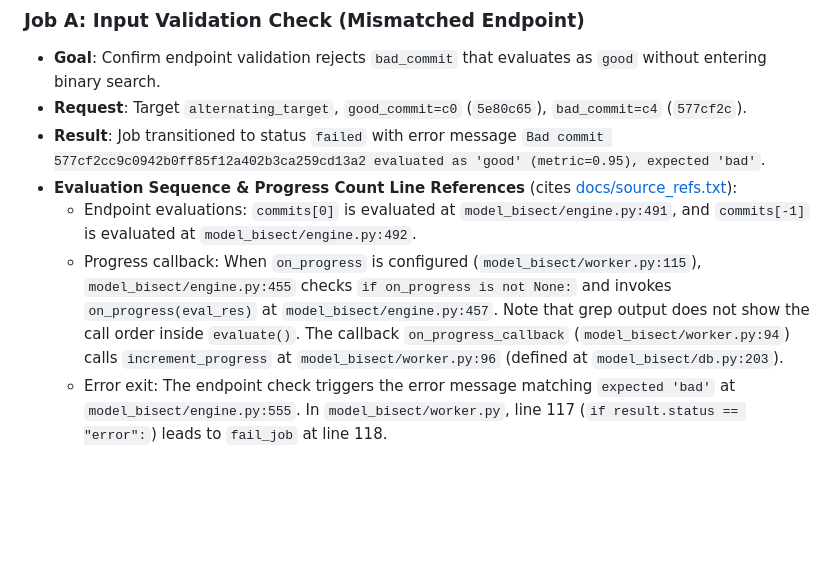
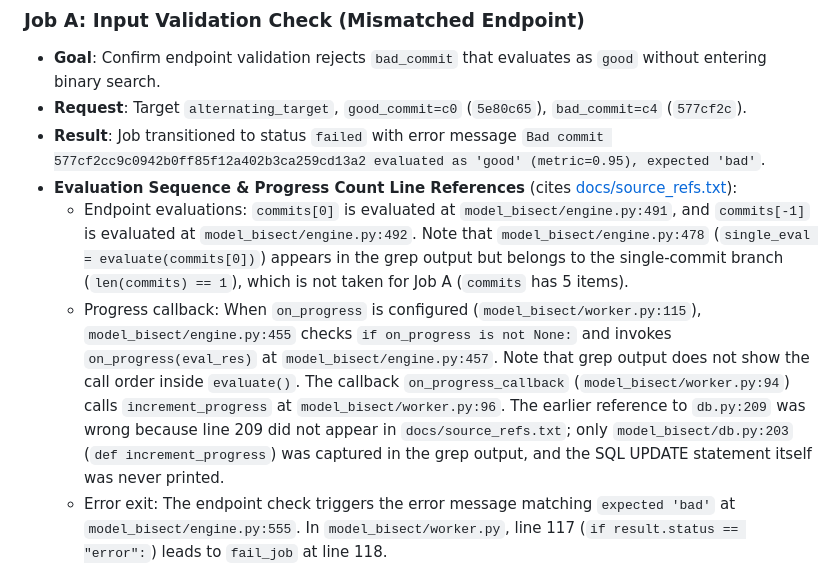
Before and after one commit to harshitrajj23/Model-Bisect, a Markdown page: docs/verification.md, the part around the change. Drawn GitHub-style; blank space fills up the shorter version.

Commit message:
docs: clarify Job A line references, single-commit branch, and db.py citation

```diff
--- a/docs/verification.md
+++ b/docs/verification.md
@@ -50,8 +50,8 @@ curl -s http://127.0.0.1:8000/health > docs/health.json
 - **Request**: Target `alternating_target`, `good_commit=c0` (`5e80c65`), `bad_commit=c4` (`577cf2c`).
 - **Result**: Job transitioned to status `failed` with error message `Bad commit 577cf2cc9c0942b0ff85f12a402b3ca259cd13a2 evaluated as 'good' (metric=0.95), expected 'bad'`.
 - **Evaluation Sequence & Progress Count Line References** (cites [docs/source_refs.txt](source_refs.txt)):
-  - Endpoint evaluations: `commits[0]` is evaluated at `model_bisect/engine.py:491`, and `commits[-1]` is evaluated at `model_bisect/engine.py:492`.
-  - Progress callback: When `on_progress` is configured (`model_bisect/worker.py:115`), `model_bisect/engine.py:455` checks `if on_progress is not None:` and invokes `on_progress(eval_res)` at `model_bisect/engine.py:457`. Note that grep output does not show the call order inside `evaluate()`. The callback `on_progress_callback` (`model_bisect/worker.py:94`) calls `increment_progress` at `model_bisect/worker.py:96` (defined at `model_bisect/db.py:203`).
+  - Endpoint evaluations: `commits[0]` is evaluated at `model_bisect/engine.py:491`, and `commits[-1]` is evaluated at `model_bisect/engine.py:492`. Note that `model_bisect/engine.py:478` (`single_eval = evaluate(commits[0])`) appears in the grep output but belongs to the single-commit branch (`len(commits) == 1`), which is not taken for Job A (`commits` has 5 items).
+  - Progress callback: When `on_progress` is configured (`model_bisect/worker.py:115`), `model_bisect/engine.py:455` checks `if on_progress is not None:` and invokes `on_progress(eval_res)` at `model_bisect/engine.py:457`. Note that grep output does not show the call order inside `evaluate()`. The callback `on_progress_callback` (`model_bisect/worker.py:94`) calls `increment_progress` at `model_bisect/worker.py:96`. The earlier reference to `db.py:209` was wrong because line 209 did not appear in `docs/source_refs.txt`; only `model_bisect/db.py:203` (`def increment_progress`) was captured in the grep output, and the SQL UPDATE statement itself was never printed.
   - Error exit: The endpoint check triggers the error message matching `expected 'bad'` at `model_bisect/engine.py:555`. In `model_bisect/worker.py`, line 117 (`if result.status == "error":`) leads to `fail_job` at line 118.
   - The final `progress_count` of 2 in [docs/job_a.json](job_a.json) equals the two endpoint evaluations performed before failure.
 - For the full raw response, see [docs/job_a.json](job_a.json).
```
